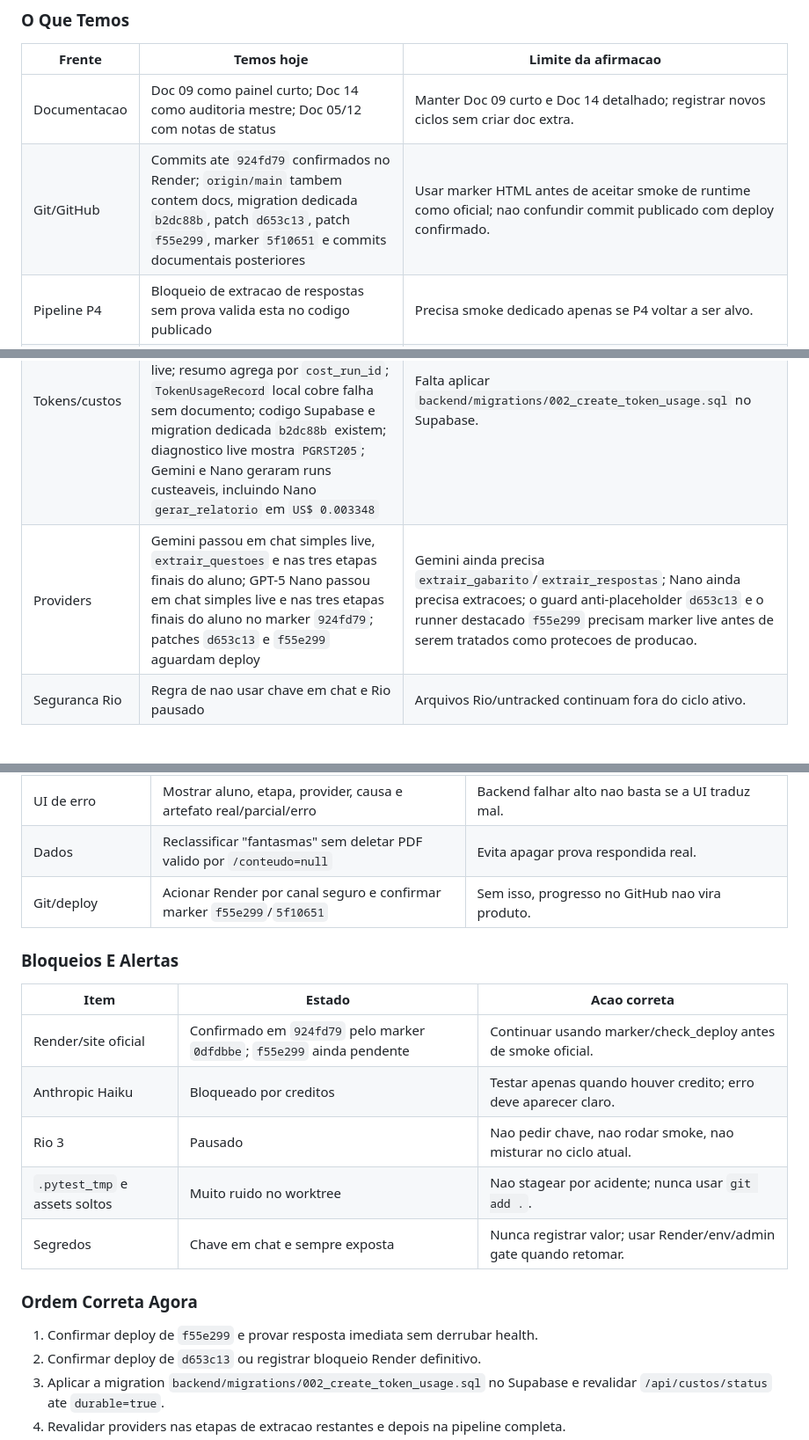
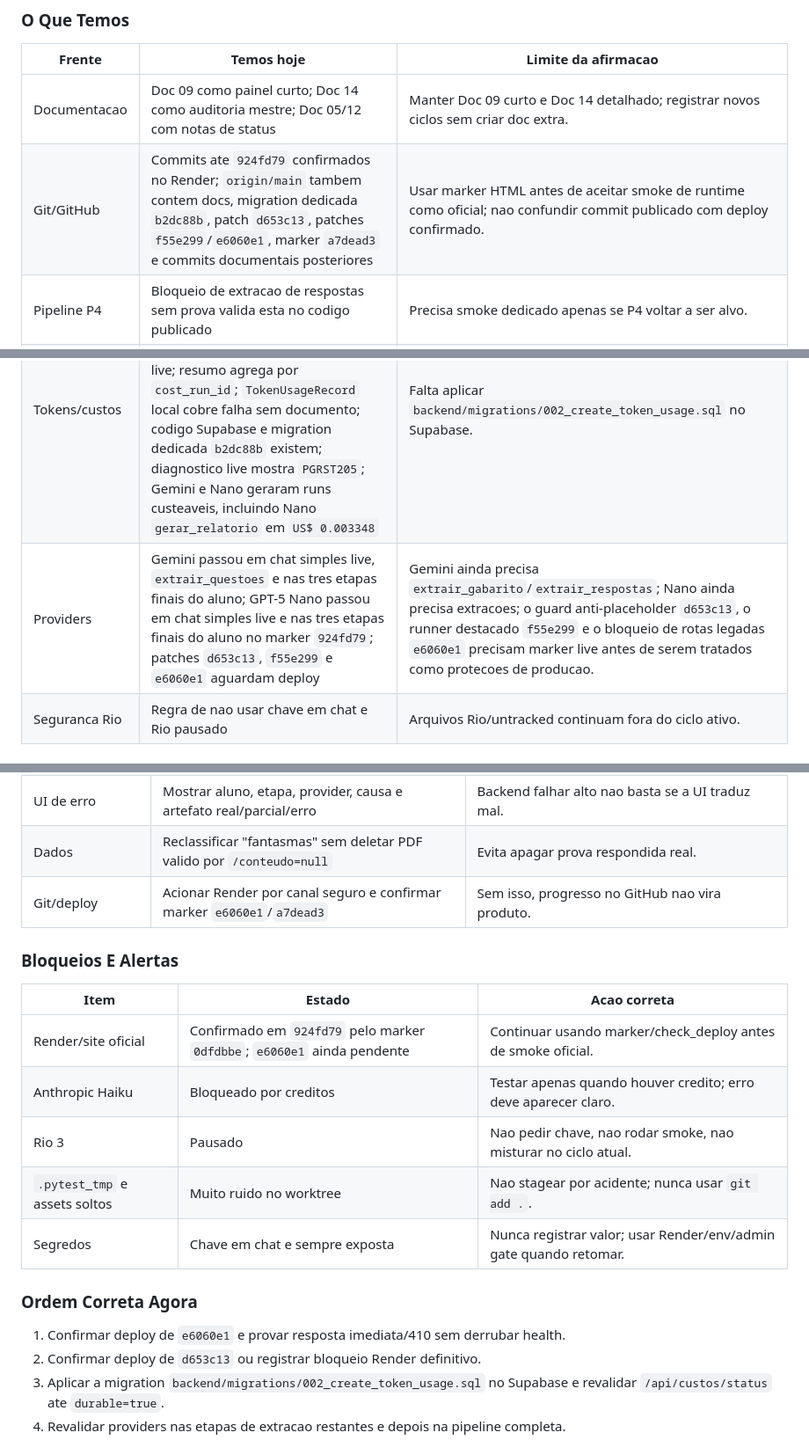
Before and after one commit to OttoBoop/IA_Educacao_V2, a Markdown page: docs/plano_pipeline/14_auditoria_mestre_pipeline_custos_providers.md, 3 parts joined by grey strips. Shown at 88% size. Drawn GitHub-style.

```diff
--- a/docs/plano_pipeline/14_auditoria_mestre_pipeline_custos_providers.md
+++ b/docs/plano_pipeline/14_auditoria_mestre_pipeline_custos_providers.md
@@ -188,12 +188,12 @@ detalhar e auditar estas linhas.
 | Frente | Temos hoje | Limite da afirmacao |
 |---|---|---|
 | Documentacao | Doc 09 como painel curto; Doc 14 como auditoria mestre; Doc 05/12 com notas de status | Manter Doc 09 curto e Doc 14 detalhado; registrar novos ciclos sem criar doc extra. |
-| Git/GitHub | Commits ate `924fd79` confirmados no Render; `origin/main` tambem contem docs, migration dedicada `b2dc88b`, patch `d653c13`, patch `f55e299`, marker `5f10651` e commits documentais posteriores | Usar marker HTML antes de aceitar smoke de runtime como oficial; nao confundir commit publicado com deploy confirmado. |
+| Git/GitHub | Commits ate `924fd79` confirmados no Render; `origin/main` tambem contem docs, migration dedicada `b2dc88b`, patch `d653c13`, patches `f55e299`/`e6060e1`, marker `a7dead3` e commits documentais posteriores | Usar marker HTML antes de aceitar smoke de runtime como oficial; nao confundir commit publicado com deploy confirmado. |
 | Pipeline P4 | Bloqueio de extracao de respostas sem prova valida esta no codigo publicado | Precisa smoke dedicado apenas se P4 voltar a ser alvo. |
 | Pipeline P5/P6 | Contencao de nota e preservacao de `_documentos_faltantes` | `N/A` ainda e fallback proibido como estado final. |
 | Schema/avisos | Defaults `_avisos_*`, visualizador melhorado e schemas mais permissivos | Permissividade nao e contrato forte; pode aceitar legado demais. |
 | Tokens/custos | Split input/output; metadata de documento; endpoints `/api/custos/status` e `/api/custos/resumo` respondendo live; resumo agrega por `cost_run_id`; `TokenUsageRecord` local cobre falha sem documento; codigo Supabase e migration dedicada `b2dc88b` existem; diagnostico live mostra `PGRST205`; Gemini e Nano geraram runs custeaveis, incluindo Nano `gerar_relatorio` em `US$ 0.003348` | Falta aplicar `backend/migrations/002_create_token_usage.sql` no Supabase. |
-| Providers | Gemini passou em chat simples live, `extrair_questoes` e nas tres etapas finais do aluno; GPT-5 Nano passou em chat simples live e nas tres etapas finais do aluno no marker `924fd79`; patches `d653c13` e `f55e299` aguardam deploy | Gemini ainda precisa `extrair_gabarito`/`extrair_respostas`; Nano ainda precisa extracoes; o guard anti-placeholder `d653c13` e o runner destacado `f55e299` precisam marker live antes de serem tratados como protecoes de producao. |
+| Providers | Gemini passou em chat simples live, `extrair_questoes` e nas tres etapas finais do aluno; GPT-5 Nano passou em chat simples live e nas tres etapas finais do aluno no marker `924fd79`; patches `d653c13`, `f55e299` e `e6060e1` aguardam deploy | Gemini ainda precisa `extrair_gabarito`/`extrair_respostas`; Nano ainda precisa extracoes; o guard anti-placeholder `d653c13`, o runner destacado `f55e299` e o bloqueio de rotas legadas `e6060e1` precisam marker live antes de serem tratados como protecoes de producao. |
 | Seguranca Rio | Regra de nao usar chave em chat e Rio pausado | Arquivos Rio/untracked continuam fora do ciclo ativo. |
 
 ### O Que Falta
@@ -208,13 +208,13 @@ detalhar e auditar estas linhas.
 | Providers | Revalidar Gemini, Nano, Haiku e GPT-4o nas etapas restantes, especialmente extracoes e pipeline completa | Resultado historico nao prova estado atual. |
 | UI de erro | Mostrar aluno, etapa, provider, causa e artefato real/parcial/erro | Backend falhar alto nao basta se a UI traduz mal. |
 | Dados | Reclassificar "fantasmas" sem deletar PDF valido por `/conteudo=null` | Evita apagar prova respondida real. |
-| Git/deploy | Acionar Render por canal seguro e confirmar marker `f55e299`/`5f10651` | Sem isso, progresso no GitHub nao vira produto. |
+| Git/deploy | Acionar Render por canal seguro e confirmar marker `e6060e1`/`a7dead3` | Sem isso, progresso no GitHub nao vira produto. |
 
 ### Bloqueios E Alertas
 
 | Item | Estado | Acao correta |
 |---|---|---|
-| Render/site oficial | Confirmado em `924fd79` pelo marker `0dfdbbe`; `f55e299` ainda pendente | Continuar usando marker/check_deploy antes de smoke oficial. |
+| Render/site oficial | Confirmado em `924fd79` pelo marker `0dfdbbe`; `e6060e1` ainda pendente | Continuar usando marker/check_deploy antes de smoke oficial. |
 | Anthropic Haiku | Bloqueado por creditos | Testar apenas quando houver credito; erro deve aparecer claro. |
 | Rio 3 | Pausado | Nao pedir chave, nao rodar smoke, nao misturar no ciclo atual. |
 | `.pytest_tmp` e assets soltos | Muito ruido no worktree | Nao stagear por acidente; nunca usar `git add .`. |
@@ -222,7 +222,7 @@ detalhar e auditar estas linhas.
 
 ### Ordem Correta Agora
 
-1. Confirmar deploy de `f55e299` e provar resposta imediata sem derrubar health.
+1. Confirmar deploy de `e6060e1` e provar resposta imediata/410 sem derrubar health.
 2. Confirmar deploy de `d653c13` ou registrar bloqueio Render definitivo.
 3. Aplicar a migration `backend/migrations/002_create_token_usage.sql` no
    Supabase e revalidar `/api/custos/status` ate `durable=true`.
```
Also changed, not shown: other parts of docs/plano_pipeline/14_auditoria_mestre_pipeline_custos_providers.md (+2 -2 lines), docs/plano_pipeline/09_progresso_longo_prazo.md (+37 -14 lines), docs/plano_pipeline/12_matriz_provider_fase.md (+7 -2 lines).
